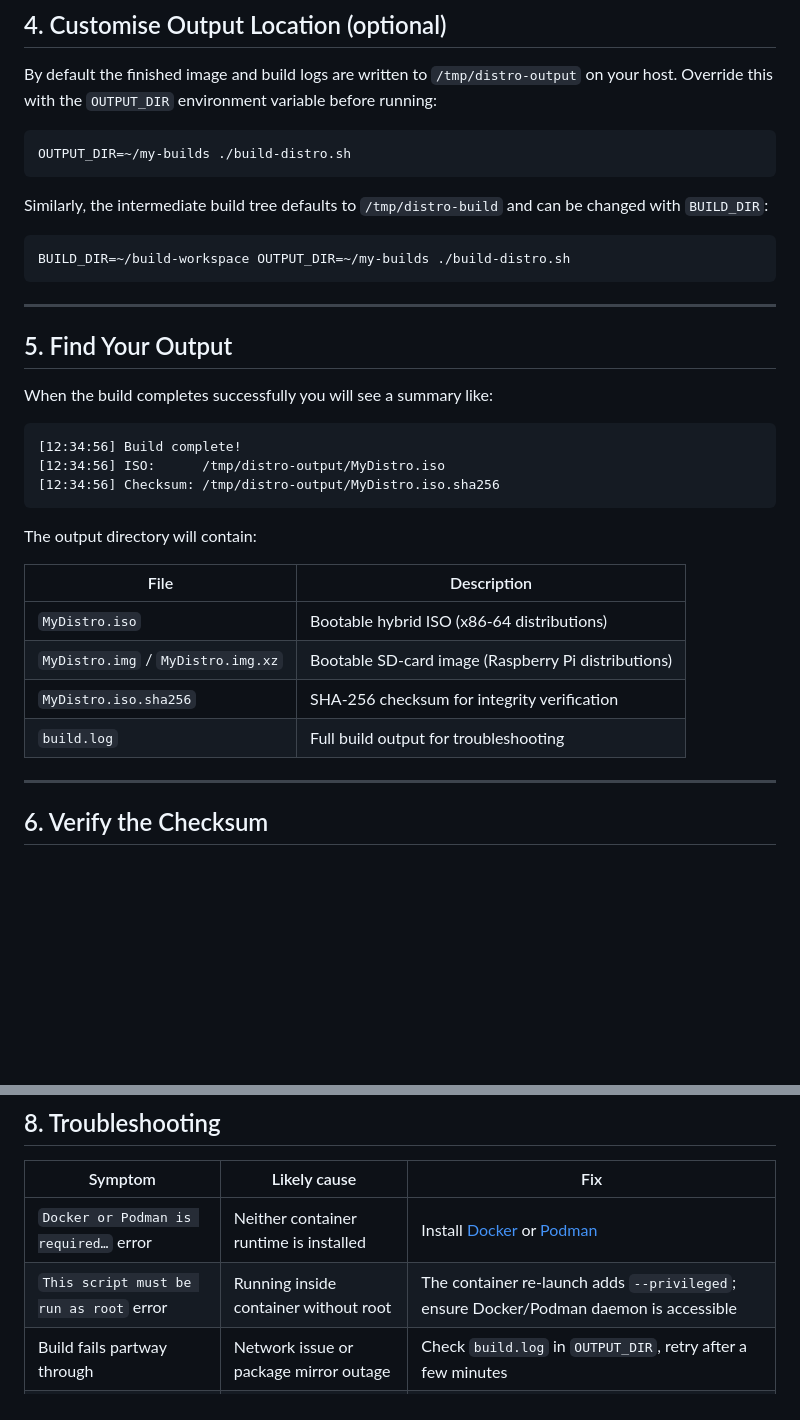
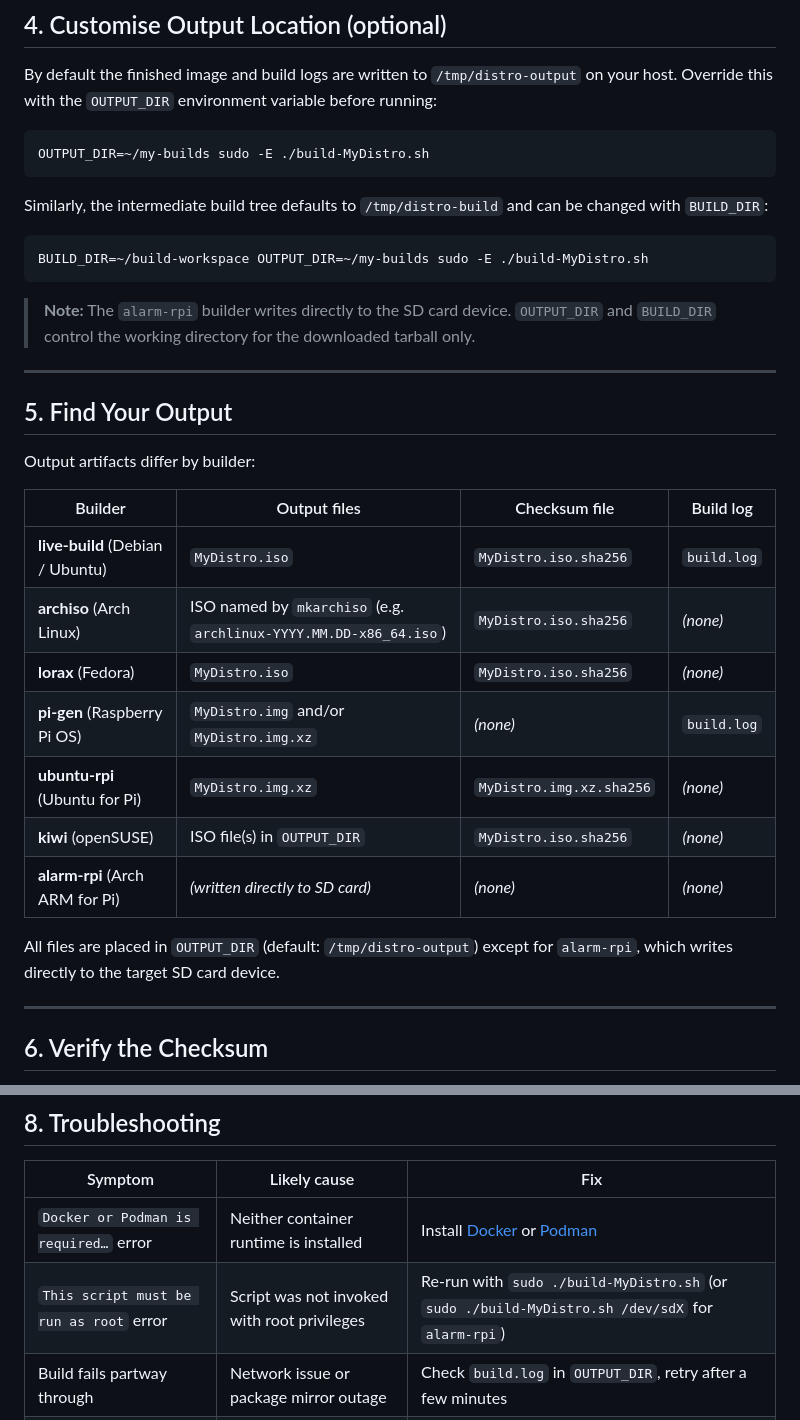
Before and after one commit to FugginOld/OSDB, a Markdown page: how-to.md, 2 parts joined by grey strips. Drawn GitHub-style; blank space fills up the shorter version.

````diff
--- a/how-to.md
+++ b/how-to.md
@@ -59,35 +82,34 @@ Build times vary by base distribution:
 By default the finished image and build logs are written to `/tmp/distro-output` on your host. Override this with the `OUTPUT_DIR` environment variable before running:
 
 ```bash
-OUTPUT_DIR=~/my-builds ./build-distro.sh
+OUTPUT_DIR=~/my-builds sudo -E ./build-MyDistro.sh
 ```
 
 Similarly, the intermediate build tree defaults to `/tmp/distro-build` and can be changed with `BUILD_DIR`:
 
 ```bash
-BUILD_DIR=~/build-workspace OUTPUT_DIR=~/my-builds ./build-distro.sh
+BUILD_DIR=~/build-workspace OUTPUT_DIR=~/my-builds sudo -E ./build-MyDistro.sh
 ```
+
+> **Note:** The `alarm-rpi` builder writes directly to the SD card device. `OUTPUT_DIR` and `BUILD_DIR` control the working directory for the downloaded tarball only.
 
 ---
 
 ## 5. Find Your Output
 
-When the build completes successfully you will see a summary like:
+Output artifacts differ by builder:
 
-```
-[12:34:56] Build complete!
-[12:34:56] ISO:      /tmp/distro-output/MyDistro.iso
-[12:34:56] Checksum: /tmp/distro-output/MyDistro.iso.sha256
-```
+| Builder | Output files | Checksum file | Build log |
+|---------|-------------|---------------|-----------|
+| **live-build** (Debian / Ubuntu) | `MyDistro.iso` | `MyDistro.iso.sha256` | `build.log` |
+| **archiso** (Arch Linux) | ISO named by `mkarchiso` (e.g. `archlinux-YYYY.MM.DD-x86_64.iso`) | `MyDistro.iso.sha256` | *(none)* |
+| **lorax** (Fedora) | `MyDistro.iso` | `MyDistro.iso.sha256` | *(none)* |
+| **pi-gen** (Raspberry Pi OS) | `MyDistro.img` and/or `MyDistro.img.xz` | *(none)* | `build.log` |
+| **ubuntu-rpi** (Ubuntu for Pi) | `MyDistro.img.xz` | `MyDistro.img.xz.sha256` | *(none)* |
+| **kiwi** (openSUSE) | ISO file(s) in `OUTPUT_DIR` | `MyDistro.iso.sha256` | *(none)* |
+| **alarm-rpi** (Arch ARM for Pi) | *(written directly to SD card)* | *(none)* | *(none)* |
 
-The output directory will contain:
-
-| File | Description |
-|------|-------------|
-| `MyDistro.iso` | Bootable hybrid ISO (x86-64 distributions) |
-| `MyDistro.img` / `MyDistro.img.xz` | Bootable SD-card image (Raspberry Pi distributions) |
-| `MyDistro.iso.sha256` | SHA-256 checksum for integrity verification |
-| `build.log` | Full build output for troubleshooting |
+All files are placed in `OUTPUT_DIR` (default: `/tmp/distro-output`) except for `alarm-rpi`, which writes directly to the target SD card device.
 
 ---
 
@@ -145,7 +167,7 @@ sync
 | Symptom | Likely cause | Fix |
 |---------|-------------|-----|
 | `Docker or Podman is required…` error | Neither container runtime is installed | Install [Docker](https://docs.docker.com/engine/install/) or [Podman](https://podman.io/docs/installation) |
-| `This script must be run as root` error | Running inside container without root | The container re-launch adds `--privileged`; ensure Docker/Podman daemon is accessible |
+| `This script must be run as root` error | Script was not invoked with root privileges | Re-run with `sudo ./build-MyDistro.sh` (or `sudo ./build-MyDistro.sh /dev/sdX` for `alarm-rpi`) |
 | Build fails partway through | Network issue or package mirror outage | Check `build.log` in `OUTPUT_DIR`, retry after a few minutes |
 | No ISO/IMG in output directory | Build error before the copy step | Review `build.log` for the first `ERROR` line |
 | Slow build on first run | Container image being pulled | Subsequent runs reuse the cached image and are faster |
````
Also changed, not shown: other parts of how-to.md (+31 -8 lines).
